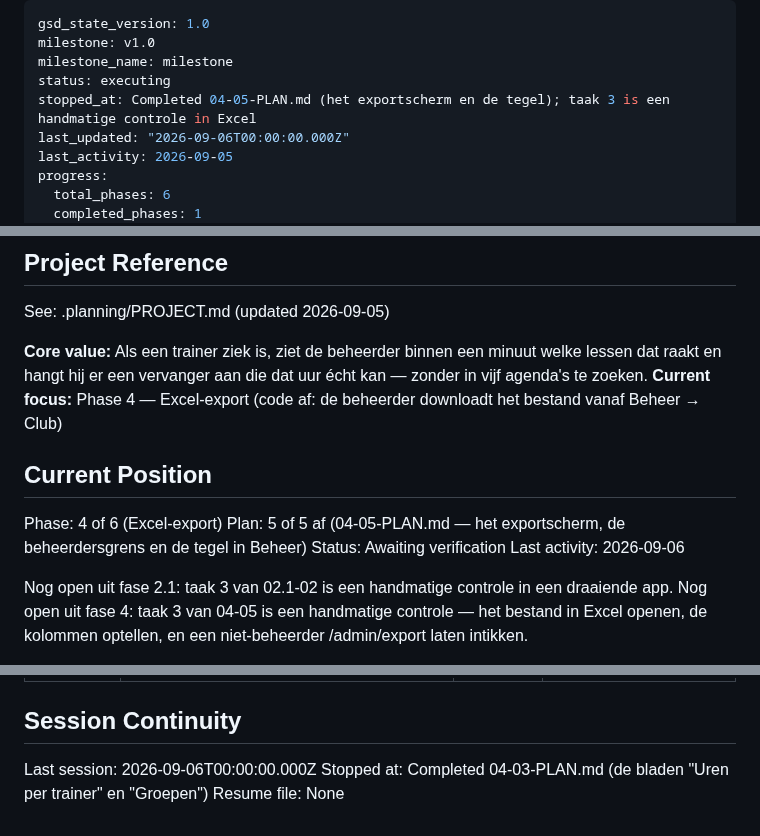
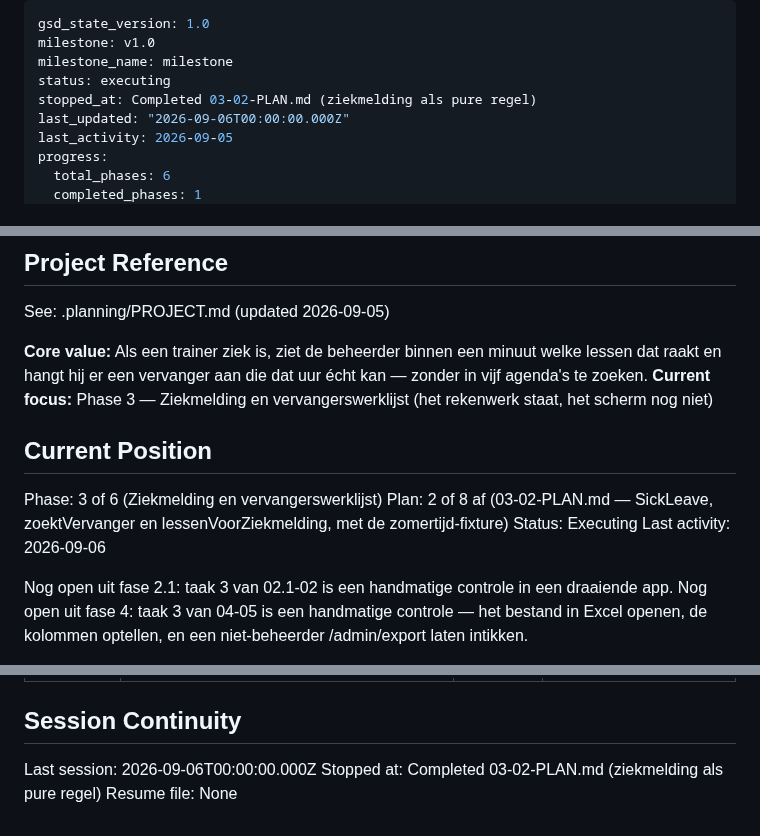
Before and after one commit to leemanskoen1978-sys/tennis-app, a Markdown page: .planning/STATE.md, 3 parts joined by grey strips. GitHub-like rendering.

Commit message:
docs(03-02): het rekenwerk voor de ziekmelding afgerond
Co-Authored-By: Claude Opus 5 (1M context) <noreply@anthropic.com>

```diff
--- a/.planning/STATE.md
+++ b/.planning/STATE.md
@@ -3,7 +3,7 @@ gsd_state_version: 1.0
 milestone: v1.0
 milestone_name: milestone
 status: executing
-stopped_at: Completed 04-05-PLAN.md (het exportscherm en de tegel); taak 3 is een handmatige controle in Excel
+stopped_at: Completed 03-02-PLAN.md (ziekmelding als pure regel)
 last_updated: "2026-09-06T00:00:00.000Z"
 last_activity: 2026-09-05
 progress:
@@ -22,13 +22,13 @@ See: .planning/PROJECT.md (updated 2026-09-05)
 
 **Core value:** Als een trainer ziek is, ziet de beheerder binnen een minuut welke lessen dat
 raakt en hangt hij er een vervanger aan die dat uur écht kan — zonder in vijf agenda's te zoeken.
-**Current focus:** Phase 4 — Excel-export (code af: de beheerder downloadt het bestand vanaf Beheer → Club)
+**Current focus:** Phase 3 — Ziekmelding en vervangerswerklijst (het rekenwerk staat, het scherm nog niet)
 
 ## Current Position
 
-Phase: 4 of 6 (Excel-export)
-Plan: 5 of 5 af (04-05-PLAN.md — het exportscherm, de beheerdersgrens en de tegel in Beheer)
-Status: Awaiting verification
+Phase: 3 of 6 (Ziekmelding en vervangerswerklijst)
+Plan: 2 of 8 af (03-02-PLAN.md — SickLeave, zoektVervanger en lessenVoorZiekmelding, met de zomertijd-fixture)
+Status: Executing
 Last activity: 2026-09-06
 
 Nog open uit fase 2.1: taak 3 van 02.1-02 is een handmatige controle in een draaiende app.
@@ -173,5 +176,5 @@ Items acknowledged and carried forward from previous milestone close:
 ## Session Continuity
 
 Last session: 2026-09-06T00:00:00.000Z
-Stopped at: Completed 04-03-PLAN.md (de bladen "Uren per trainer" en "Groepen")
+Stopped at: Completed 03-02-PLAN.md (ziekmelding als pure regel)
 Resume file: None
```
Also changed, not shown: other parts of .planning/STATE.md (+3 -0 lines), .planning/ROADMAP.md (+3 -3 lines), 1 other file.
